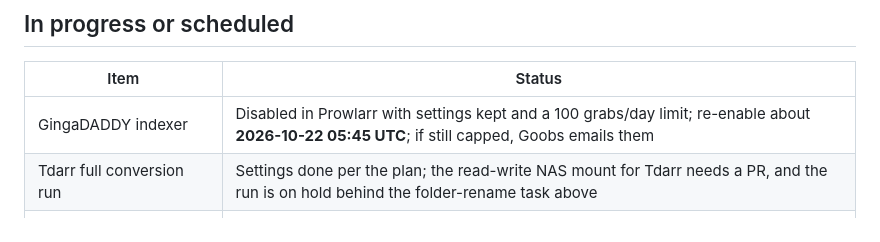
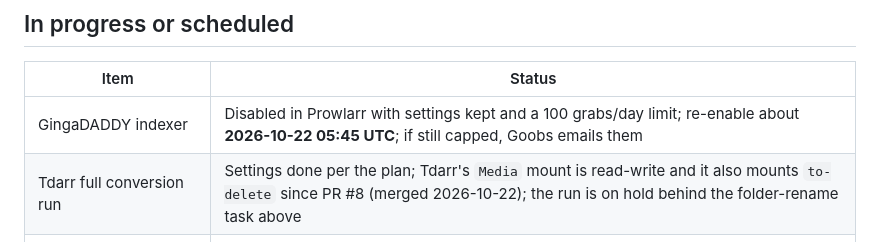
Before and after one commit to mikegutberlet/homelab-infra, a Markdown page: docs/wiki/08-open-items.md, the part around the change. Drawn GitHub-style.

```diff
--- a/docs/wiki/08-open-items.md
+++ b/docs/wiki/08-open-items.md
@@ -32,7 +32,7 @@ Everything that is pending, waiting on a decision, or known but not yet verified
 | Item | Status |
 | --- | --- |
 | GingaDADDY indexer | Disabled in Prowlarr with settings kept and a 100 grabs/day limit; re-enable about **2026-10-22 05:45 UTC**; if still capped, Goobs emails them |
-| Tdarr full conversion run | Settings done per the plan; the read-write NAS mount for Tdarr needs a PR, and the run is on hold behind the folder-rename task above |
+| Tdarr full conversion run | Settings done per the plan; Tdarr's `Media` mount is read-write and it also mounts `to-delete` since PR #8 (merged 2026-10-22); the run is on hold behind the folder-rename task above |
 | ErsatzTV channel build | 11 channels chosen; building in the ErsatzTV thread |
 | Wrong movie and TV cover art | Being handled in its own thread |
 | Radarr relink and duplicate sorting | 850 missing movies relinked, 208 weaker copies moved to holding, 15 better copies imported, junk cleanup done; remaining unmatched folders listed above |
```
Also changed, not shown: docs/wiki/06-media-library.md (+1 -1 lines), 1 other file.
